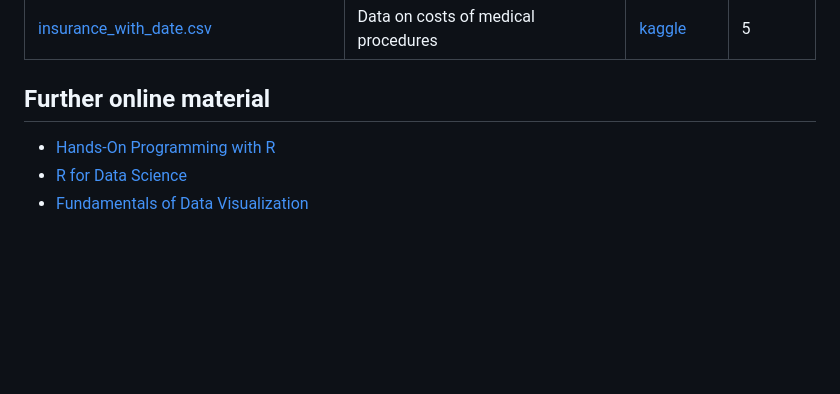
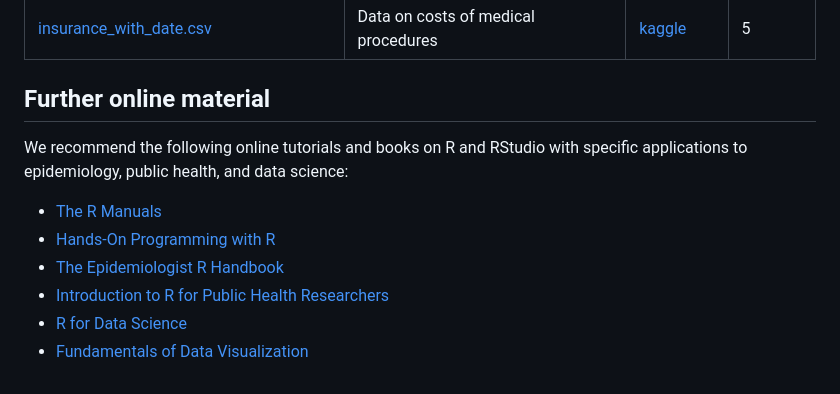
Before and after one commit to ISPMBern/basic-statistics-and-projects-in-R, a Markdown page: README.md, the part around the change. Rendered like a GitHub page; blank space fills up the shorter version.

Commit message:
Added more links to online material

```diff
--- a/README.md
+++ b/README.md
@@ -53,6 +53,11 @@ File | Description | Source | exercise
 
 
 ## Further online material
+We recommend the following online tutorials and books on R and RStudio with specific applications to epidemiology, public health, and data science:
+
+- [The R Manuals](https://rstudio.github.io/r-manuals/)
 - [Hands-On Programming with R](https://rstudio-education.github.io/hopr)
+- [The Epidemiologist R Handbook](https://epirhandbook.com/en/)
+- [Introduction to R for Public Health Researchers](https://jhudatascience.org/intro_to_r/index.html)
 - [R for Data Science](https://r4ds.had.co.nz)
 - [Fundamentals of Data Visualization](https://clauswilke.com/dataviz)
```
